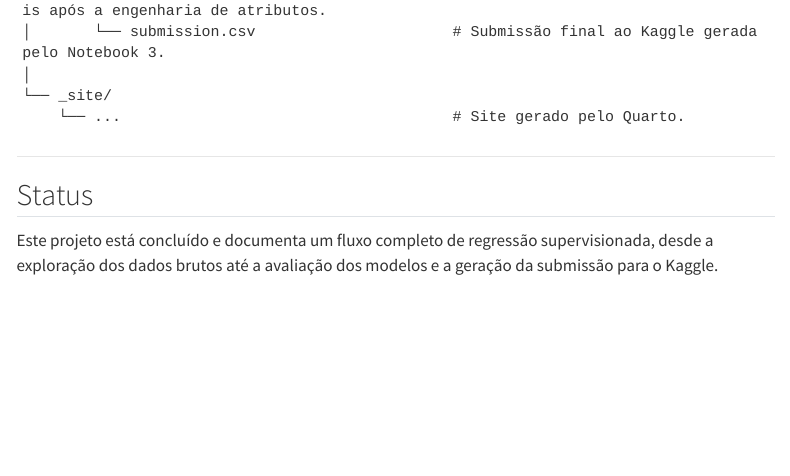
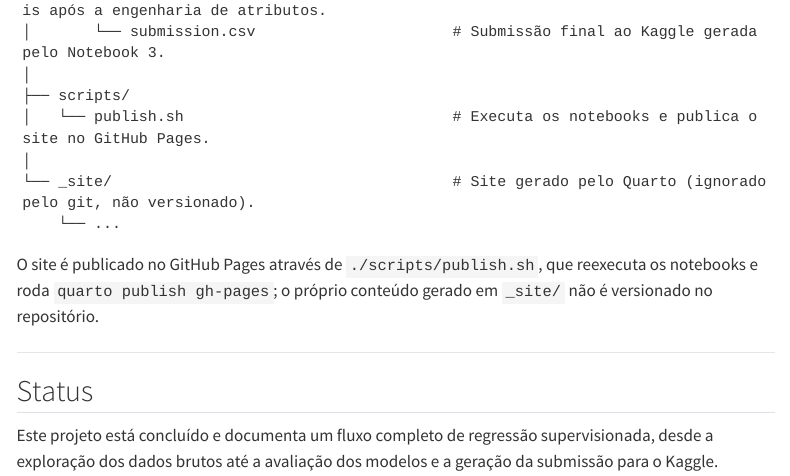
Before and after one commit to ianlopezdiaz/kaggle-house-prices-pt, a Quarto document (index.qmd): the page in a window 1100 px wide, from 2270 px down. Rendered offline with R 4.5, knitr and Pandoc in place of Quarto, with nearby package versions; menus at the side of the page are left out.

Commit message:
Stop tracking rendered _site/, publish via quarto publish gh-pages
Rendered site output was committed directly, causing large diffs on every
render. Untrack it and add scripts/publish.sh to render + push to the
gh-pages branch instead, documented in README/index.

````diff
--- a/index.qmd
+++ b/index.qmd
@@ -91,9 +91,16 @@ kaggle-house-prices/
 │       ├── 02_features.parquet                 # Metadados atualizados das variáveis após a engenharia de atributos.
 │       └── submission.csv                      # Submissão final ao Kaggle gerada pelo Notebook 3.
 │
-└── _site/
-    └── ...                                     # Site gerado pelo Quarto.
+├── scripts/
+│   └── publish.sh                              # Executa os notebooks e publica o site no GitHub Pages.
+│
+└── _site/                                      # Site gerado pelo Quarto (ignorado pelo git, não versionado).
+    └── ...
 ```
+
+O site é publicado no GitHub Pages através de `./scripts/publish.sh`, que reexecuta
+os notebooks e roda `quarto publish gh-pages`; o próprio conteúdo gerado em `_site/`
+não é versionado no repositório.
 
 ---
 
````
Also changed, not shown: README.md, 48 other files.
